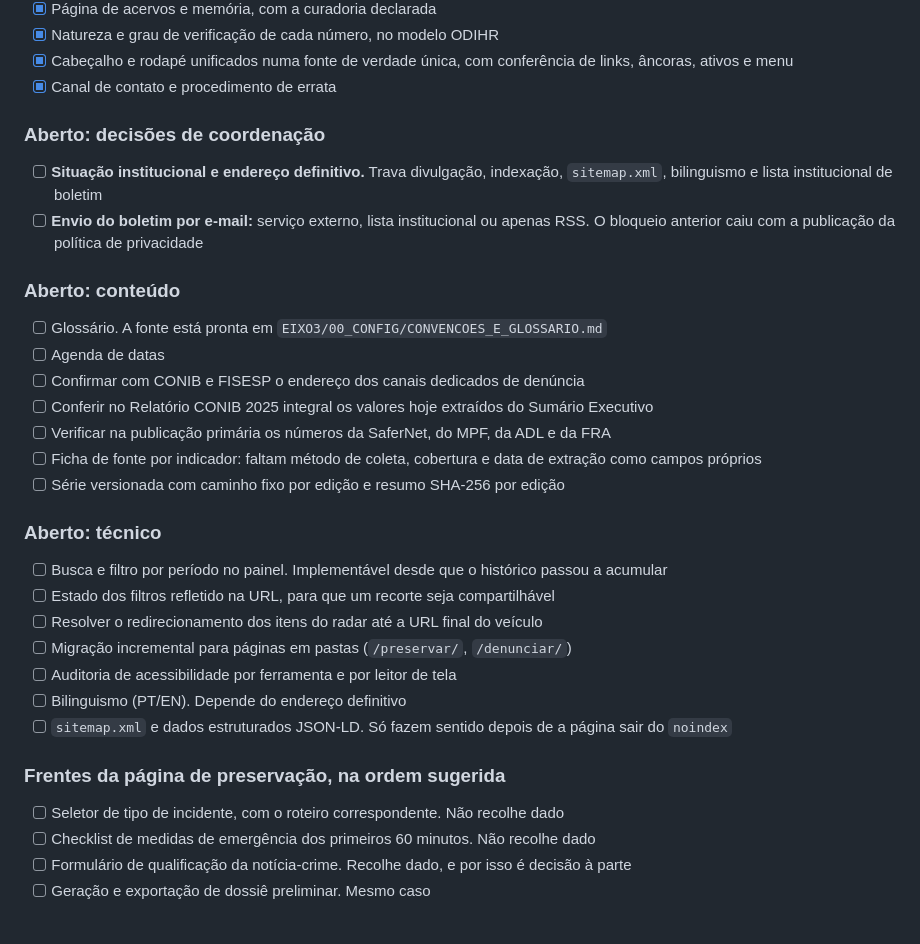
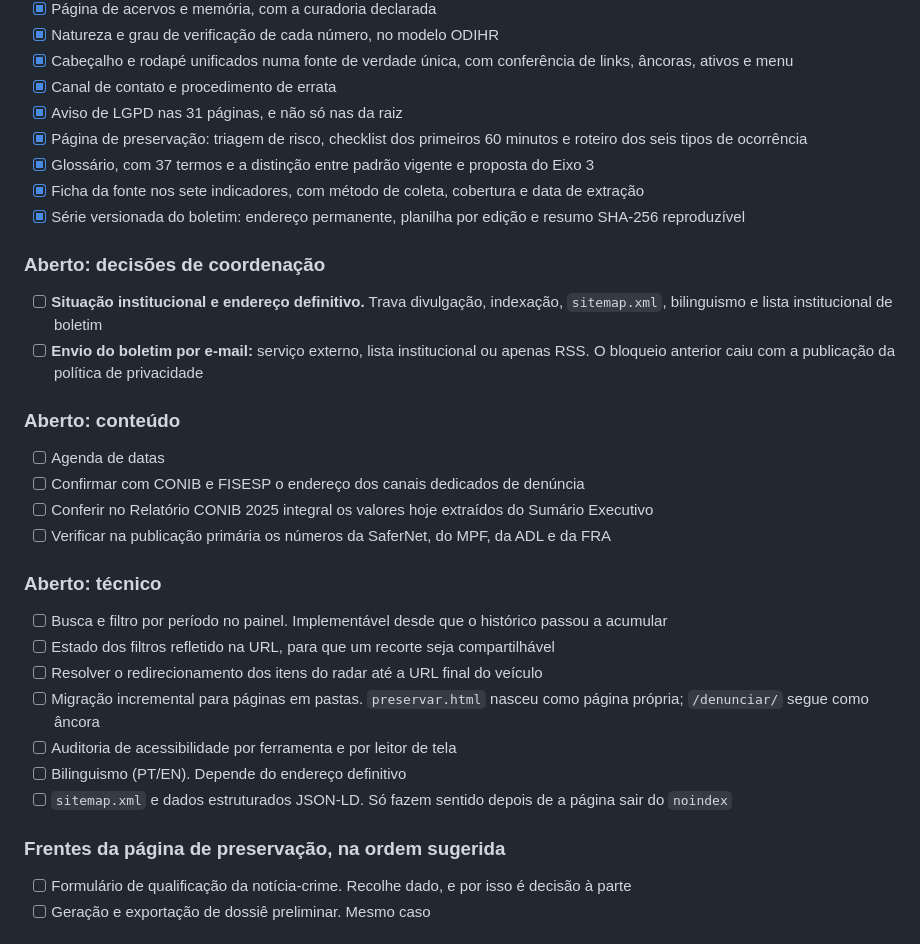
Before and after one commit to aicyberproject/observatorioantissemitismo, a Markdown page: README.md, the part around the change. GitHub-like rendering.

Commit message:
Atualiza o roadmap com as seis entregas da sequencia
Seis itens sairam do aberto: aviso de LGPD nas 31 paginas, pagina de
preservacao com as frentes 24 e 25, glossario, ficha da fonte nos sete
indicadores, serie versionada do boletim, e a migracao para paginas em
pastas que avancou em parte com preservar.html.

Co-Authored-By: Claude Opus 5 (1M context) <noreply@anthropic.com>

```diff
--- a/README.md
+++ b/README.md
@@ -46,6 +46,11 @@ com o método de verificação, está em
 - [x] Natureza e grau de verificação de cada número, no modelo ODIHR
 - [x] Cabeçalho e rodapé unificados numa fonte de verdade única, com conferência de links, âncoras, ativos e menu
 - [x] Canal de contato e procedimento de errata
+- [x] Aviso de LGPD nas 31 páginas, e não só nas da raiz
+- [x] Página de preservação: triagem de risco, checklist dos primeiros 60 minutos e roteiro dos seis tipos de ocorrência
+- [x] Glossário, com 37 termos e a distinção entre padrão vigente e proposta do Eixo 3
+- [x] Ficha da fonte nos sete indicadores, com método de coleta, cobertura e data de extração
+- [x] Série versionada do boletim: endereço permanente, planilha por edição e resumo SHA-256 reproduzível
 
 ### Aberto: decisões de coordenação
 
@@ -54,28 +59,23 @@ com o método de verificação, está em
 
 ### Aberto: conteúdo
 
-- [ ] Glossário. A fonte está pronta em `EIXO3/00_CONFIG/CONVENCOES_E_GLOSSARIO.md`
 - [ ] Agenda de datas
 - [ ] Confirmar com CONIB e FISESP o endereço dos canais dedicados de denúncia
 - [ ] Conferir no Relatório CONIB 2025 integral os valores hoje extraídos do Sumário Executivo
 - [ ] Verificar na publicação primária os números da SaferNet, do MPF, da ADL e da FRA
-- [ ] Ficha de fonte por indicador: faltam método de coleta, cobertura e data de extração como campos próprios
-- [ ] Série versionada com caminho fixo por edição e resumo SHA-256 por edição
 
 ### Aberto: técnico
 
 - [ ] Busca e filtro por período no painel. Implementável desde que o histórico passou a acumular
 - [ ] Estado dos filtros refletido na URL, para que um recorte seja compartilhável
 - [ ] Resolver o redirecionamento dos itens do radar até a URL final do veículo
-- [ ] Migração incremental para páginas em pastas (`/preservar/`, `/denunciar/`)
+- [ ] Migração incremental para páginas em pastas. `preservar.html` nasceu como página própria; `/denunciar/` segue como âncora
 - [ ] Auditoria de acessibilidade por ferramenta e por leitor de tela
 - [ ] Bilinguismo (PT/EN). Depende do endereço definitivo
 - [ ] `sitemap.xml` e dados estruturados JSON-LD. Só fazem sentido depois de a página sair do `noindex`
 
 ### Frentes da página de preservação, na ordem sugerida
 
-- [ ] Seletor de tipo de incidente, com o roteiro correspondente. Não recolhe dado
-- [ ] Checklist de medidas de emergência dos primeiros 60 minutos. Não recolhe dado
 - [ ] Formulário de qualificação da notícia-crime. Recolhe dado, e por isso é decisão à parte
 - [ ] Geração e exportação de dossiê preliminar. Mesmo caso
 
```
